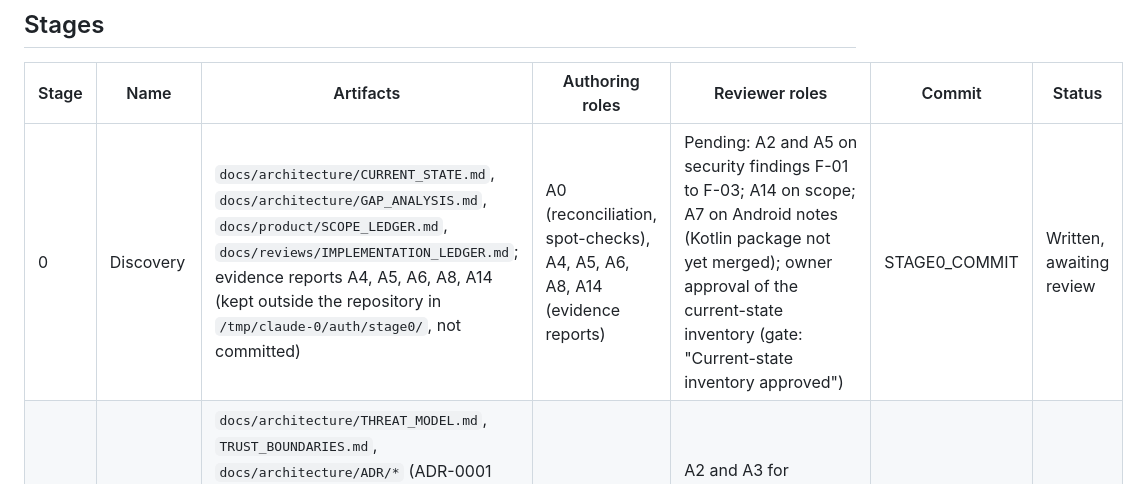
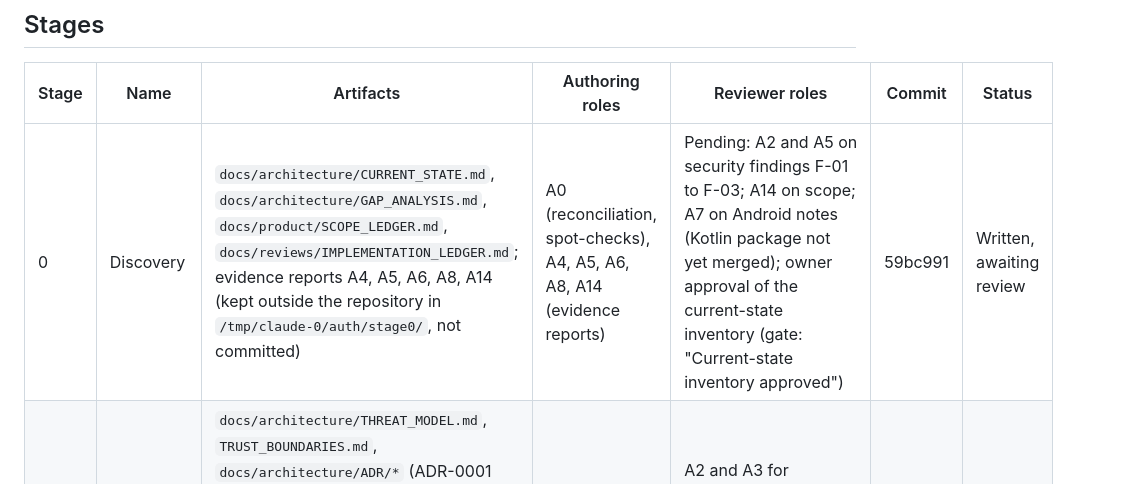
Before and after one commit to Gitbub0816/viadere, a Markdown page: docs/reviews/IMPLEMENTATION_LEDGER.md, the part around the change. GitHub-like rendering.

Commit message:
docs: record Stage 0 commit id in the implementation ledger
Co-Authored-By: Claude Opus 5.5 <noreply@anthropic.com>
Claude-Session: https://claude.ai/code/session_01T52yDQJgJhMqxyduJoZAyr

```diff
--- a/docs/reviews/IMPLEMENTATION_LEDGER.md
+++ b/docs/reviews/IMPLEMENTATION_LEDGER.md
@@ -8,7 +8,7 @@ Branch for Stage 0: the working branch `worktree-agent-aef563e35efb70f43`, start
 
 | Stage | Name | Artifacts | Authoring roles | Reviewer roles | Commit | Status |
 |---|---|---|---|---|---|---|
-| 0 | Discovery | `docs/architecture/CURRENT_STATE.md`, `docs/architecture/GAP_ANALYSIS.md`, `docs/product/SCOPE_LEDGER.md`, `docs/reviews/IMPLEMENTATION_LEDGER.md`; evidence reports A4, A5, A6, A8, A14 (kept outside the repository in `/tmp/claude-0/auth/stage0/`, not committed) | A0 (reconciliation, spot-checks), A4, A5, A6, A8, A14 (evidence reports) | Pending: A2 and A5 on security findings F-01 to F-03; A14 on scope; A7 on Android notes (Kotlin package not yet merged); owner approval of the current-state inventory (gate: "Current-state inventory approved") | STAGE0_COMMIT | Written, awaiting review |
+| 0 | Discovery | `docs/architecture/CURRENT_STATE.md`, `docs/architecture/GAP_ANALYSIS.md`, `docs/product/SCOPE_LEDGER.md`, `docs/reviews/IMPLEMENTATION_LEDGER.md`; evidence reports A4, A5, A6, A8, A14 (kept outside the repository in `/tmp/claude-0/auth/stage0/`, not committed) | A0 (reconciliation, spot-checks), A4, A5, A6, A8, A14 (evidence reports) | Pending: A2 and A5 on security findings F-01 to F-03; A14 on scope; A7 on Android notes (Kotlin package not yet merged); owner approval of the current-state inventory (gate: "Current-state inventory approved") | 59bc991 | Written, awaiting review |
 | 1 | Threat model + ADRs | `docs/architecture/THREAT_MODEL.md`, `TRUST_BOUNDARIES.md`, `docs/architecture/ADR/*` (ADR-0001 implementation strategy; phase table; retention table; in-app phone-ownership proof; number matching; link service; webhook signature v2; evidence model for decisions; exception for api-held keys) | A1, A2, A3, A5, A10 | A2 and A3 for crypto/key/token/grant ADRs; A10 for retention; A0 for consistency | | Not started |
 | 2 | API + data contracts | `contracts/openapi/auth-delivery-v1.yaml`, event and webhook schemas, migrations, retention sweeps, webhook signature v2 in Core | A4, A8, A10 | A10 (privacy), A2, A13 (contract tests); Core change reviewed by A3 | | Not started |
 | 3 | Delivery engine | Delivery aggregate and state machine, magic-link and OTP transport, code delivery, queue handlers, SDKs (Swift, TypeScript), harness, `tests/security/` | A4, A8 | A2, A9 (copy), A13 | | Not started |
```
